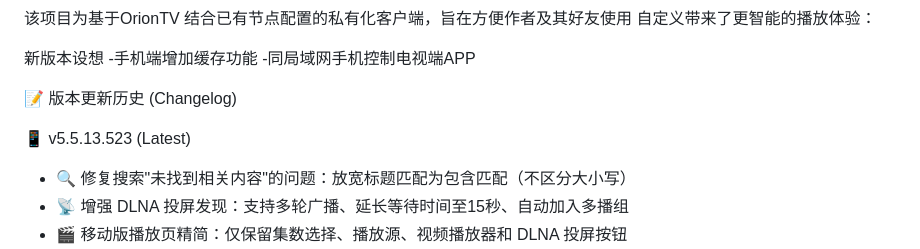
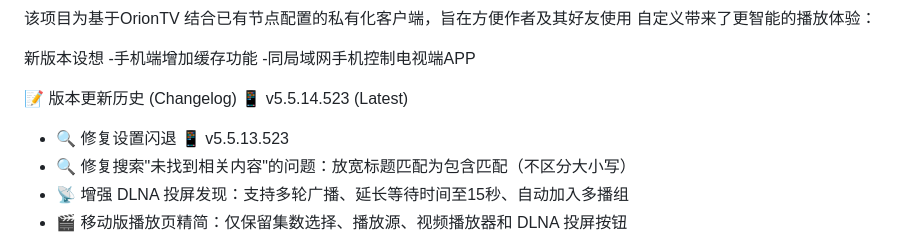
Before and after one commit to ZangEdward/SuperTV, a Markdown page: README.md, the part around the change. Rendered like a GitHub page.

```diff
--- a/README.md
+++ b/README.md
@@ -6,8 +6,9 @@
 -同局域网手机控制电视端APP
 
 📝 版本更新历史 (Changelog)
-
-📱 v5.5.13.523 (Latest)
+📱 v5.5.14.523 (Latest)
+- 🔍 修复设置闪退
+📱 v5.5.13.523
 - 🔍 修复搜索"未找到相关内容"的问题：放宽标题匹配为包含匹配（不区分大小写）
 - 📡 增强 DLNA 投屏发现：支持多轮广播、延长等待时间至15秒、自动加入多播组
 - 🎬 移动版播放页精简：仅保留集数选择、播放源、视频播放器和 DLNA 投屏按钮
```
